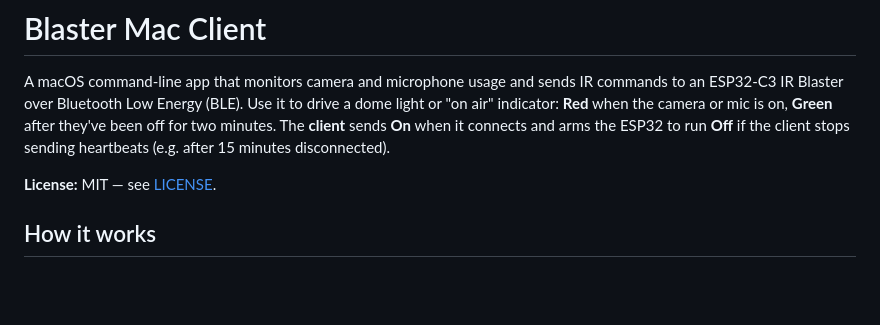
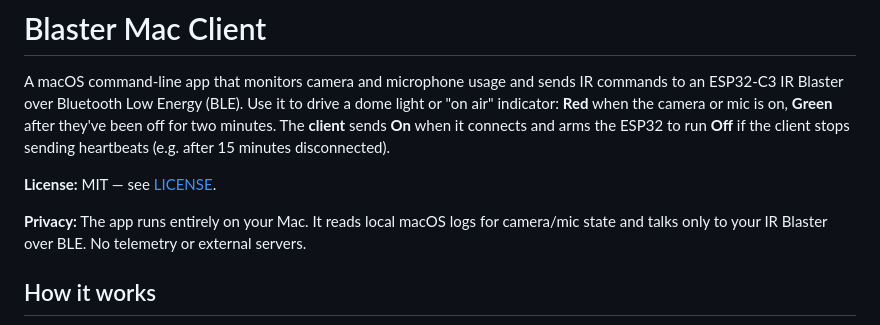
Before and after one commit to newmaniese/blaster-mac-client, a Markdown page: README.md, the part around the change. Drawn GitHub-style; blank space fills up the shorter version.

Commit message:
Update README.md to include privacy information regarding local operation and data handling.

```diff
--- a/README.md
+++ b/README.md
@@ -4,6 +4,7 @@ A macOS command-line app that monitors camera and microphone usage and sends IR
 
 **License:** MIT — see [LICENSE](LICENSE).
 
+**Privacy:** The app runs entirely on your Mac. It reads local macOS logs for camera/mic state and talks only to your IR Blaster over BLE. No telemetry or external servers.
 
 ## How it works
 
```
